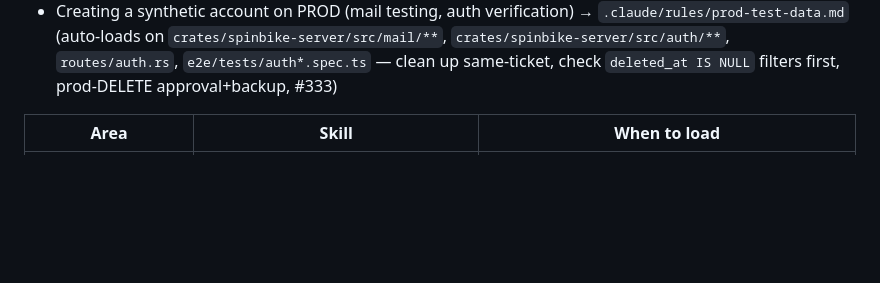
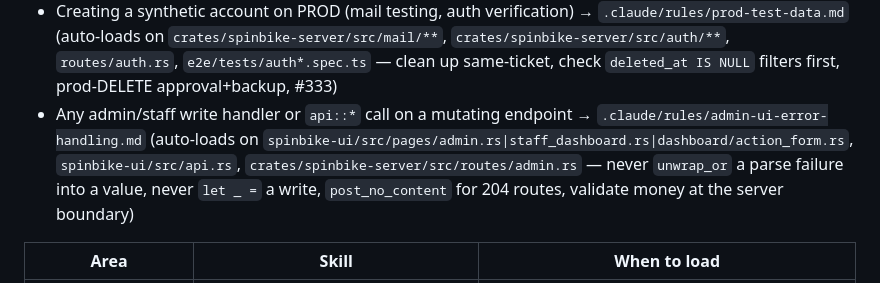
Before and after one commit to zbynekdrlik/spinbike, a Markdown page: CLAUDE.md, the part around the change. Drawn GitHub-style; blank space fills up the shorter version.

```diff
--- a/CLAUDE.md
+++ b/CLAUDE.md
@@ -102,6 +102,7 @@ Path-scoped rules under `.claude/rules/` load themselves when you touch a matchi
 - Touching `Sheet`'s Tab-cycle focus trap (`trap_tab`/`refocus_if_orphaned` in `sheet.rs`) or any `Sheet` consumer's close/cancel handler → `.claude/rules/sheet-focus-trap.md` (auto-loads on `sheet.rs`, `nav.rs`, the dashboard sheets, `deleted_email_conflict.rs`, `calendar_picker.rs` — the container-itself-is-a-focus-state gotcha + the non-uniform close-defer pattern, #334)
 - Identifying a class-visit service (Fitness/Spinning), or adding a new `services.kind` value → `.claude/rules/service-kind.md` (auto-loads on `crates/spinbike-core/src/services.rs`, `jobs/charger.rs`, `routes/payments.rs|users.rs|admin.rs`, `db/users.rs|reports.rs`, `dashboard/mod.rs|action_form.rs` — identify by the stable `kind` column, never admin-editable `name_en`/`name_sk`; a new kind needs its own i18n badge key or it renders "???", #186/#329)
 - Creating a synthetic account on PROD (mail testing, auth verification) → `.claude/rules/prod-test-data.md` (auto-loads on `crates/spinbike-server/src/mail/**`, `crates/spinbike-server/src/auth/**`, `routes/auth.rs`, `e2e/tests/auth*.spec.ts` — clean up same-ticket, check `deleted_at IS NULL` filters first, prod-DELETE approval+backup, #333)
+- Any admin/staff write handler or `api::*` call on a mutating endpoint → `.claude/rules/admin-ui-error-handling.md` (auto-loads on `spinbike-ui/src/pages/admin.rs|staff_dashboard.rs|dashboard/action_form.rs`, `spinbike-ui/src/api.rs`, `crates/spinbike-server/src/routes/admin.rs` — never `unwrap_or` a parse failure into a value, never `let _ =` a write, `post_no_content` for 204 routes, validate money at the server boundary)
 
 | Area | Skill | When to load |
 |---|---|---|
```
Also changed, not shown: .claude/rules/admin-ui-error-handling.md (added, +79 -0 lines).
